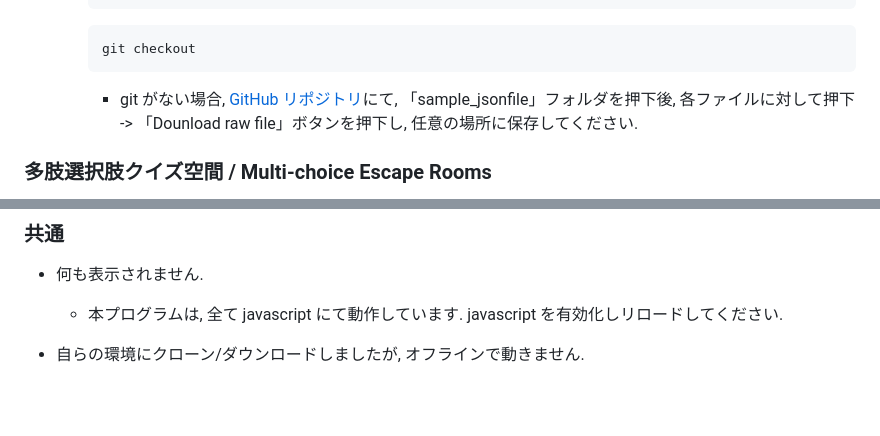
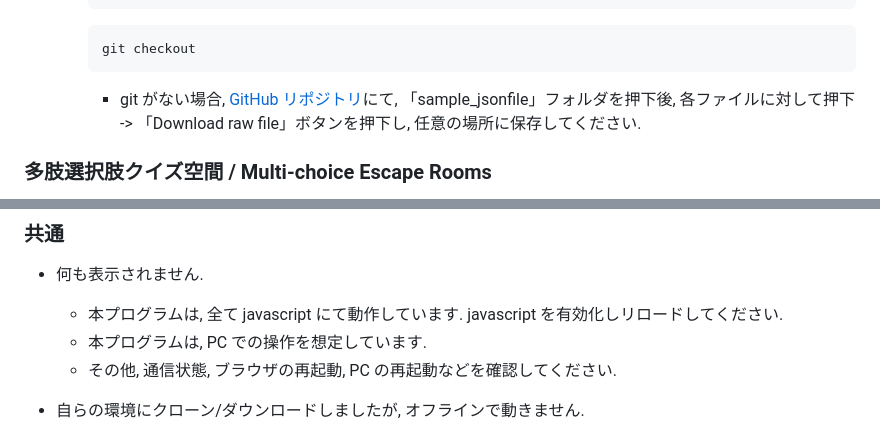
Before and after one commit to srkok/escape-room-maker, a Markdown page: README.md, 2 parts joined by grey strips. Rendered like a GitHub page; folded sections open; blank space fills up the shorter version.

```diff
--- a/README.md
+++ b/README.md
@@ -136,7 +136,7 @@ git clone https://github.com/srkok/escape-room-maker.git
 
     </details>
 
-    - git がない場合, [GitHub リポジトリ][github]にて, 「sample_jsonfile」フォルダを押下後, 各ファイルに対して押下 -> 「Dounload raw file」ボタンを押下し, 任意の場所に保存してください.
+    - git がない場合, [GitHub リポジトリ][github]にて, 「sample_jsonfile」フォルダを押下後, 各ファイルに対して押下 -> 「Download raw file」ボタンを押下し, 任意の場所に保存してください.
 
 ### 多肢選択肢クイズ空間 / Multi-choice Escape Rooms
 
@@ -203,6 +203,8 @@ advanced と書かれているものは, 達成にそれなりに時間がかか
 - 何も表示されません.
 
   - 本プログラムは, 全て javascript にて動作しています. javascript を有効化しリロードしてください.
+  - 本プログラムは, PC での操作を想定しています.
+  - その他, 通信状態, ブラウザの再起動, PC の再起動などを確認してください.
 
 - 自らの環境にクローン/ダウンロードしましたが, オフラインで動きません.
 
```
